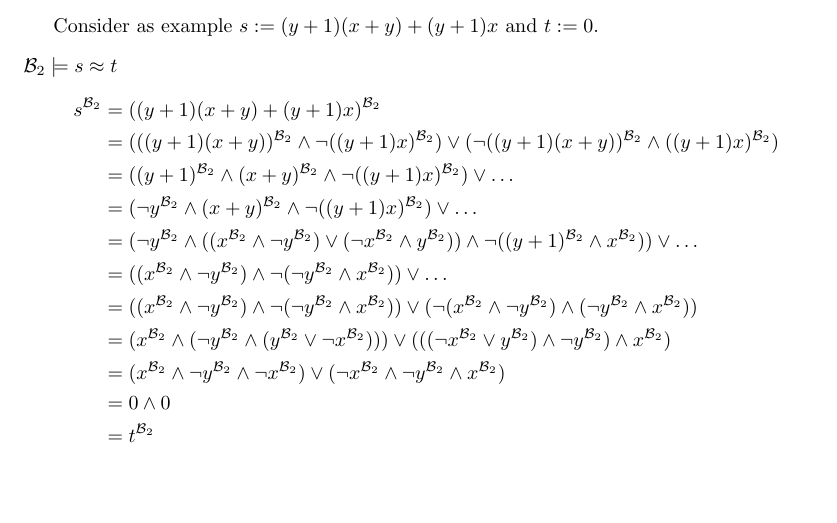
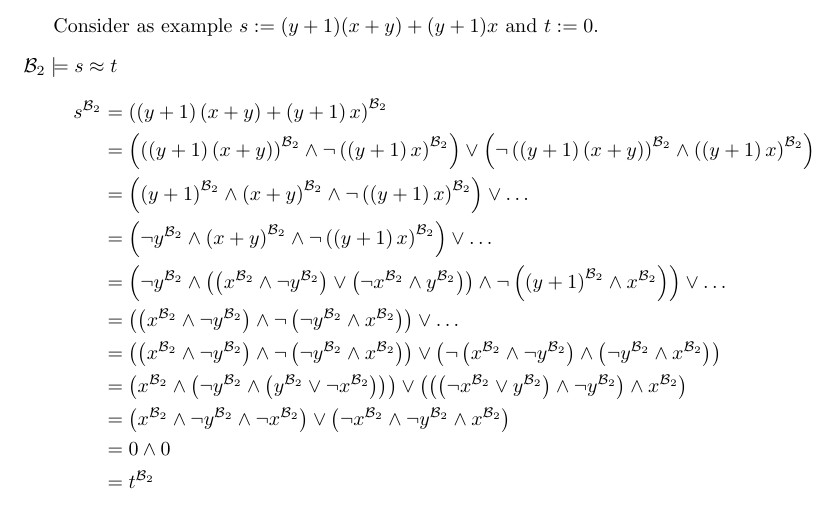
Before and after one commit to Zerwas/Work, a LaTeX document (Hauptseminar TRS/00.BR-Unifiaction.tex, which reads Hauptseminar TRS/03.Boolean_Rings.tex): part of page 8 of 8, cut so that both start at the same text, the shorter picture padded with empty space. Compiled offline with pdfLaTeX.

Commit message:
latexindent

```diff
--- a/Hauptseminar TRS/03.Boolean_Rings.tex
+++ b/Hauptseminar TRS/03.Boolean_Rings.tex
@@ -151,25 +151,25 @@
 	\begin{description}
 		\item[$\BTwo\models s\approx t$]
 		\begin{align*}
-		s^\BTwo&=((y+1)(x+y)+(y+1)x)^\BTwo\\
-		&=(((y+1)(x+y))^{\BTwo}\wedge \neg ((y+1)x)^\BTwo)\vee(\neg ((y+1)(x+y))^\BTwo\wedge ((y+1)x)^\BTwo)\\
-		&=((y+1)^\BTwo\wedge(x+y)^\BTwo\wedge \neg ((y+1)x)^\BTwo)\vee\dots\\
-		&=(\neg y^\BTwo\wedge(x+y)^\BTwo\wedge \neg ((y+1)x)^\BTwo)\vee\dots\\
-		&=(\neg y^\BTwo\wedge((x^\BTwo\wedge\neg y^\BTwo)\vee(\neg x^\BTwo\wedge y^\BTwo))\wedge \neg ((y+1)^\BTwo\wedge x^\BTwo))\vee\dots\\
-		&=((x^\BTwo\wedge\neg y^\BTwo)\wedge \neg (\neg y^\BTwo\wedge x^\BTwo))\vee\dots\\
-		&=((x^\BTwo\wedge\neg y^\BTwo)\wedge \neg (\neg y^\BTwo\wedge x^\BTwo))\vee(\neg(x^\BTwo\wedge\neg y^\BTwo)\wedge (\neg y^\BTwo\wedge x^\BTwo))\\
-		&=(x^\BTwo\wedge(\neg y^\BTwo\wedge (y^\BTwo\vee\neg x^\BTwo)))\vee(((\neg x^\BTwo\vee y^\BTwo)\wedge \neg y^\BTwo)\wedge x^\BTwo)\\
-		&=(x^\BTwo\wedge\neg y^\BTwo\wedge \neg x^\BTwo)\vee(\neg x^\BTwo\wedge \neg y^\BTwo\wedge x^\BTwo)\\
-		&=0\wedge 0\\
-		&=t^\BTwo
+			s^\BTwo & =\left( \left( y+1\right)\left( x+y\right)+\left( y+1\right)x\right)^\BTwo                                                                                                                                                                          \\
+			        & =\left( \left( \left( y+1\right)\left( x+y\right)\right)^{\BTwo}\wedge \neg \left( \left( y+1\right)x\right)^\BTwo\right)\vee\left( \neg \left( \left( y+1\right)\left( x+y\right)\right)^\BTwo\wedge \left( \left( y+1\right)x\right)^\BTwo\right) \\
+			        & =\left( \left( y+1\right)^\BTwo\wedge\left( x+y\right)^\BTwo\wedge \neg \left( \left( y+1\right)x\right)^\BTwo\right)\vee\dots                                                                                                                      \\
+			        & =\left( \neg y^\BTwo\wedge\left( x+y\right)^\BTwo\wedge \neg \left( \left( y+1\right)x\right)^\BTwo\right)\vee\dots                                                                                                                                 \\
+			        & =\left( \neg y^\BTwo\wedge\left( \left( x^\BTwo\wedge\neg y^\BTwo\right)\vee\left( \neg x^\BTwo\wedge y^\BTwo\right)\right)\wedge \neg \left( \left( y+1\right)^\BTwo\wedge x^\BTwo\right)\right)\vee\dots                                          \\
+			        & =\left( \left( x^\BTwo\wedge\neg y^\BTwo\right)\wedge \neg \left( \neg y^\BTwo\wedge x^\BTwo\right)\right)\vee\dots                                                                                                                                 \\
+			        & =\left( \left( x^\BTwo\wedge\neg y^\BTwo\right)\wedge \neg \left( \neg y^\BTwo\wedge x^\BTwo\right)\right)\vee\left( \neg\left( x^\BTwo\wedge\neg y^\BTwo\right)\wedge \left( \neg y^\BTwo\wedge x^\BTwo\right)\right)                              \\
+			        & =\left( x^\BTwo\wedge\left( \neg y^\BTwo\wedge \left( y^\BTwo\vee\neg x^\BTwo\right)\right)\right)\vee\left( \left( \left( \neg x^\BTwo\vee y^\BTwo\right)\wedge \neg y^\BTwo\right)\wedge x^\BTwo\right)                                           \\
+			        & =\left( x^\BTwo\wedge\neg y^\BTwo\wedge \neg x^\BTwo\right)\vee\left( \neg x^\BTwo\wedge \neg y^\BTwo\wedge x^\BTwo\right)                                                                                                                          \\
+			        & =0\wedge 0                                                                                                                                                                                                                                          \\
+			        & =t^\BTwo
 		\end{align*}
 		\item[$s{\downarrow_P}=t{\downarrow_P}$]
 		\item[$s\approx_B t$]
 		\begin{align*}
-		s&\approx_B (y+1)(x+y)+(y+1)x\\
-		&\approx_B (y+1)(x+y+x)\\
-		&\approx_B y+y\\
-		&\approx_B 0\\
-		&\approx_B t\\
+			s & \approx_B (y+1)(x+y)+(y+1)x \\
+			  & \approx_B (y+1)(x+y+x)      \\
+			  & \approx_B y+y               \\
+			  & \approx_B 0                 \\
+			  & \approx_B t                 \\
 		\end{align*}
 	\end{description}
```
Also changed, not shown: Hauptseminar TRS/00.BR-Unifiaction.pdf, Hauptseminar TRS/03.Boolean_Rings.tex (24 more changed lines). Lines whose indentation alone changed are shown as unchanged.
